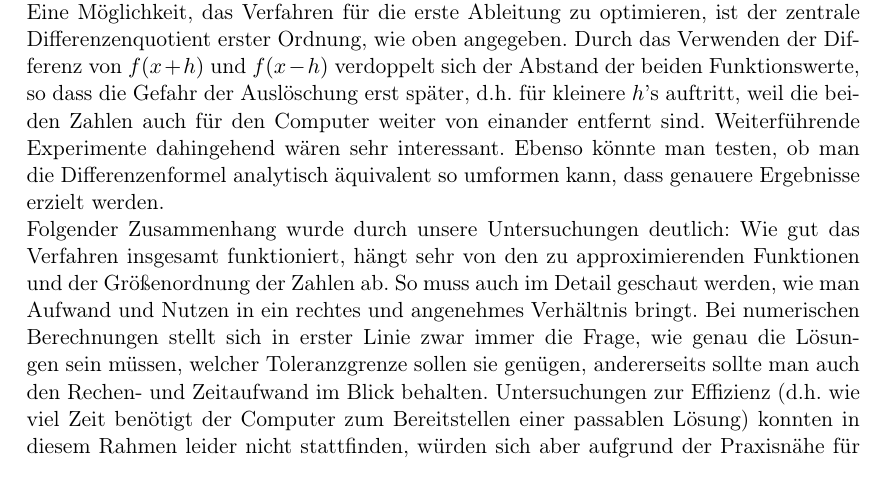
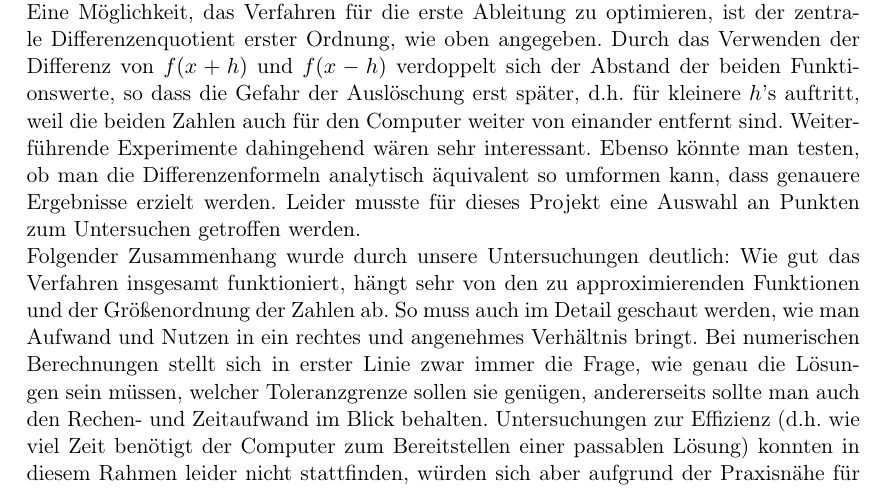
Before and after one commit to bresslem/ppi, a LaTeX document (serie1_bericht.tex): part of page 15 of 15, cut so that both start at the same text. Compiled offline with pdfLaTeX.

Commit message:
minipups noch

```diff
--- a/serie1_bericht.tex
+++ b/serie1_bericht.tex
@@ -201,7 +201,7 @@ Durch die lineare bis quadratische Konvergenz können hier mit nicht allzu groß
 Die Schwierigkeit besteht allerdings darin, einen Wert für die Schrittweite $h$ zu finden, der weder zu groß ist, um eine gute, sprich eine relativ genaue Approximation zu liefern, noch so klein, dass es durch den maschinenbedingten Auslöschungseffekt zu Fehlergrößenordnungen kommt, die nicht wünschenswert sind.
 Eine Möglichkeit, das Verfahren für die erste Ableitung zu optimieren, ist der zentrale Differenzenquotient erster Ordnung, wie oben angegeben. Durch das Verwenden der Differenz von $f(x+h)$ und $f(x-h)$ verdoppelt sich der Abstand der beiden Funktionswerte, so dass die Gefahr der Auslöschung erst später, d.h. für kleinere $h$'s auftritt, weil die beiden Zahlen auch für den Computer weiter von einander entfernt sind.
 Weiterführende Experimente dahingehend wären sehr interessant.
-Ebenso könnte man testen, ob man die Differenzenformel analytisch äquivalent so umformen kann, dass genauere Ergebnisse erzielt werden. \\
+Ebenso könnte man testen, ob man die Differenzenformeln analytisch äquivalent so umformen kann, dass genauere Ergebnisse erzielt werden. Leider musste für dieses Projekt eine Auswahl an Punkten zum Untersuchen getroffen werden. \\
 Folgender Zusammenhang wurde durch unsere Untersuchungen deutlich:
 Wie gut das Verfahren insgesamt funktioniert, hängt sehr von den zu approximierenden Funktionen und der Größenordnung der Zahlen ab.
 So muss auch im Detail geschaut werden, wie man Aufwand und Nutzen in ein rechtes und angenehmes Verhältnis bringt.
```
Also changed, not shown: serie1_bericht.pdf, 2 other files.
